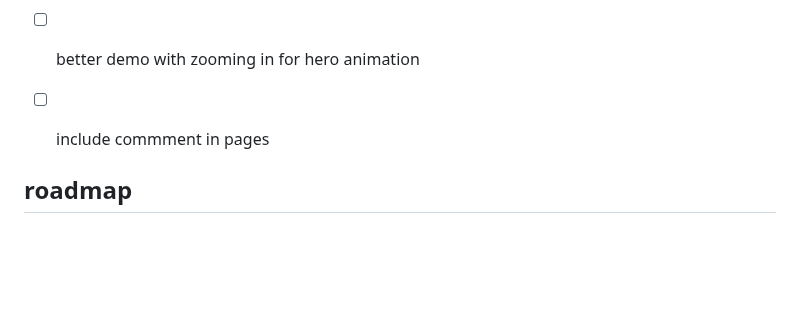
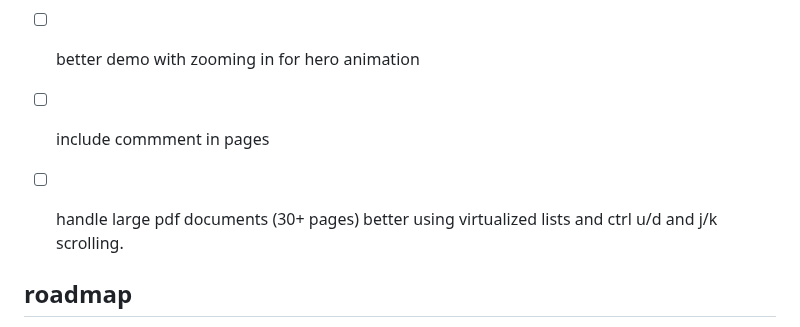
Before and after one commit to not-manu/annotate, a Markdown page: TODO.md, the part around the change. GitHub-like rendering; blank space fills up the shorter version.

Commit message:
update todos

```diff
--- a/TODO.md
+++ b/TODO.md
@@ -9,6 +9,7 @@
 - [ ] youtube: update readme to uncomment and link to the video
 - [ ] better demo with zooming in for hero animation
 - [ ] include commment in pages
+- [ ] handle large pdf documents (30+ pages) better using virtualized lists and ctrl u/d and j/k scrolling.
 
 
 ## roadmap
```
